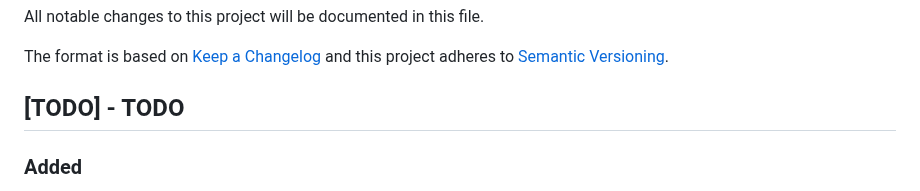
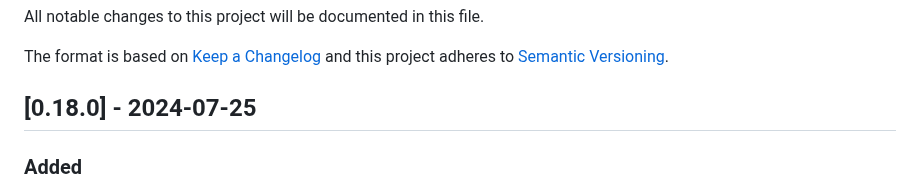
Before and after one commit to CarlosAMolina/cmoli.es, a Markdown page: CHANGELOG.md, the part around the change. Drawn GitHub-style.

Commit message:
update changelog

```diff
--- a/CHANGELOG.md
+++ b/CHANGELOG.md
@@ -5,7 +5,7 @@ All notable changes to this project will be documented in this file.
 The format is based on [Keep a Changelog](http://keepachangelog.com/)
 and this project adheres to [Semantic Versioning](http://semver.org/).
 
-## [TODO] - TODO
+## [0.18.0] - 2024-07-25
 ### Added
 - New sections:
   - Job: tools for my daily work.
```
